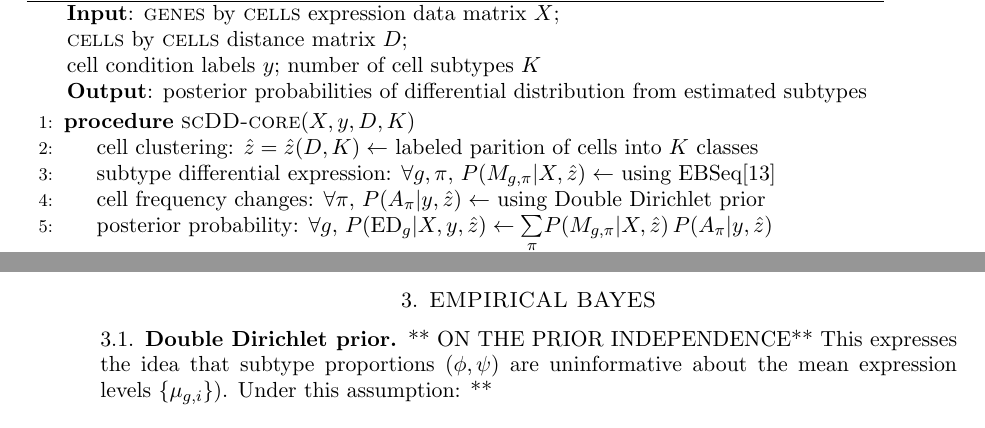
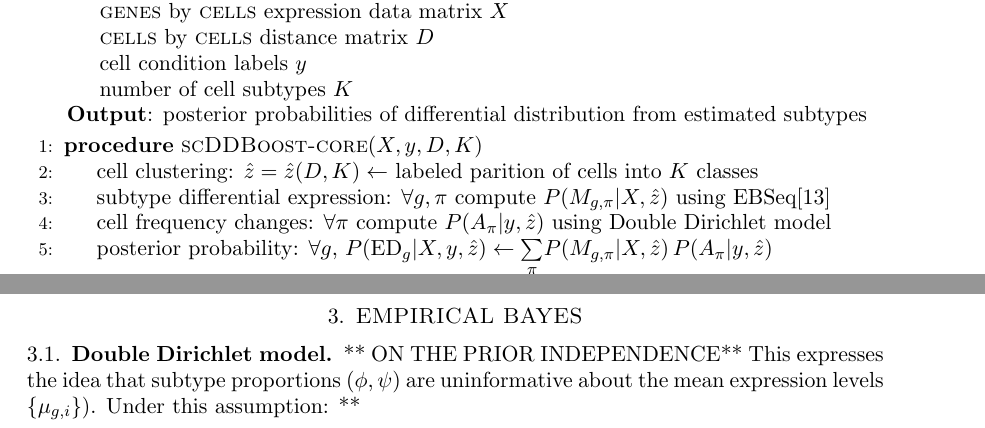
Before and after one commit to wiscstatman/scDDboost-fullproject, a LaTeX paper (paper/mkn.tex): two parts of pages 5 and 6 of 29 before the commit and two parts of pages 5 and 7 of 29 after it, joined at a grey line, cut so that both start at the same text. Compiled offline with pdfLaTeX.

Commit message:
further work on section 2

```diff
--- a/paper/mkn.tex
+++ b/paper/mkn.tex
@@ -240,17 +240,19 @@ Our approach take transcripts processed by normalizing methods (e.g. SCnorm \cit
 The workflow contains two parts, classify cells into subtypes and posterior inference on distributional change. In the first part, recall subtype is a group of cells with distributions of transcripts that are specific to this group, regardless which condition the cells is from. Thus classification process is blind to conditions and can be done by clustering upon similarities between cells(supplementary material).
 \begin{algorithm}
 \caption{}\label{alg:scDDcore}
-\raggedright\hspace*{\algorithmicindent} \textbf{Input}: \textsc{genes} by \textsc{cells} expression data
- matrix $X$; \\
-\hspace*{\algorithmicindent} \textsc{cells} by \textsc{cells} distance matrix $D$; \\
-\hspace*{\algorithmicindent} cell condition labels $y$; number of cell subtypes $K$ \\
+\raggedright\hspace*{\algorithmicindent} \textbf{Input}: \begin{list}{}{}
+ \item \textsc{genes} by \textsc{cells} expression data matrix $X$
+ \item \textsc{cells} by \textsc{cells} distance matrix $D$
+ \item  cell condition labels $y$
+ \item  number of cell subtypes $K$
+ \end{list}
 \hspace*{\algorithmicindent}
 \textbf{Output}:  posterior probabilities of differential distribution from estimated subtypes
 \begin{algorithmic}[1]
-\Procedure{scDD-core}{$X,y,D,K$}
+\Procedure{scDDBoost-core}{$X,y,D,K$}
 \State cell clustering: $\hat z = \hat z(D,K) \gets$ labeled parition of cells into $K$ classes
-\State subtype differential expression: $\forall g,\pi$,  $P(M_{g,\pi} | X, \hat z)\gets$ using EBSeq\cite{ref:Leng}
-\State cell frequency changes: $\forall \pi$, $P(A_\pi | y, \hat z)\gets$ using Double Dirichlet prior
+\State subtype differential expression: $\forall g,\pi$ compute  $P(M_{g,\pi} | X, \hat z)$ using EBSeq\cite{ref:Leng}
+\State cell frequency changes: $\forall \pi$ compute  $P(A_\pi | y, \hat z)$ using Double Dirichlet model
 \State posterior probability: $\forall g,  \, P(\text{ED}_g | X, y, \hat z)\gets \underset{\pi}{\sum}P(M_{g,\pi} | X, \hat z) \,
  P(A_\pi | y, \hat z)$
 \State \textbf{return} $\forall g, \, P(\text{DD}_g |X, y, \hat z)=1-P(\text{ED}_g| X,y, \hat z)$
@@ -292,7 +296,7 @@ number of randomized clusterings $n_r$; regularization parameter $\lambda$   \\
 In general, we observed that averaged adjusted rand index as well as rand index of mode of partitions based on randomized distance matrices is higher (better estimation) than that of partition based on original distance matrix (supplementary material). We view algorithm scDDboost1 as an advanced version of scDDboost0 as it gives improved result depends on finer estimated partition of cells. All the results of scDDboost from simulation and empirical studies are obtained via scDDboost1.
 
 \section{EMPIRICAL BAYES}
-\subsection{Double Dirichlet prior}
+\subsection{Double Dirichlet model}
 
 
 ** ON THE PRIOR INDEPENDENCE**
```
Also changed, not shown: paper/mkn.pdf, paper/mkn.tex (18 more changed lines), 2 other files.
